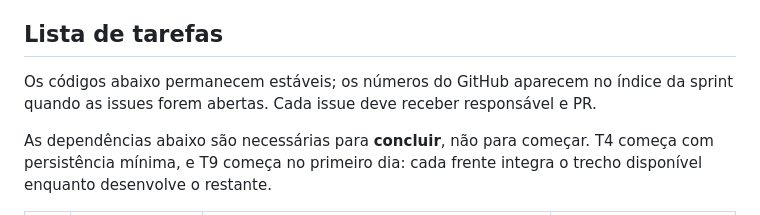
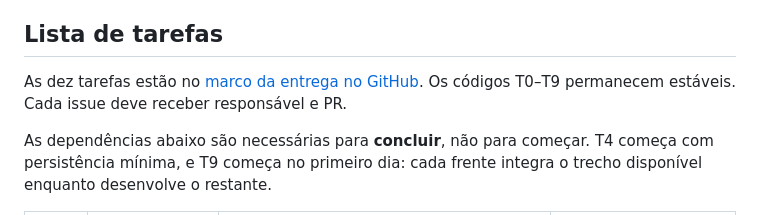
Before and after one commit to mh131105/akcit-qa-agent, a Markdown page: docs/SPRINT.md, the part around one of its changes. GitHub-like rendering.

Commit message:
docs: vincular tarefas ao marco da entrega regional

```diff
--- a/docs/SPRINT.md
+++ b/docs/SPRINT.md
@@ -23,8 +23,8 @@ Redistribuir tarefas menores quando houver bloqueio, mantendo clara a responsabi
 
 ## Lista de tarefas
 
-Os códigos abaixo permanecem estáveis; os números do GitHub aparecem no índice da
-sprint quando as issues forem abertas. Cada issue deve receber responsável e PR.
+As dez tarefas estão no [marco da entrega no GitHub](https://github.com/mh131105/akcit-qa-agent/milestone/1).
+Os códigos T0–T9 permanecem estáveis. Cada issue deve receber responsável e PR.
 
 As dependências abaixo são necessárias para **concluir**, não para começar.
 T4 começa com persistência mínima, e T9 começa no primeiro dia: cada frente integra
```
Also changed, not shown: other parts of docs/SPRINT.md (+10 -10 lines).
